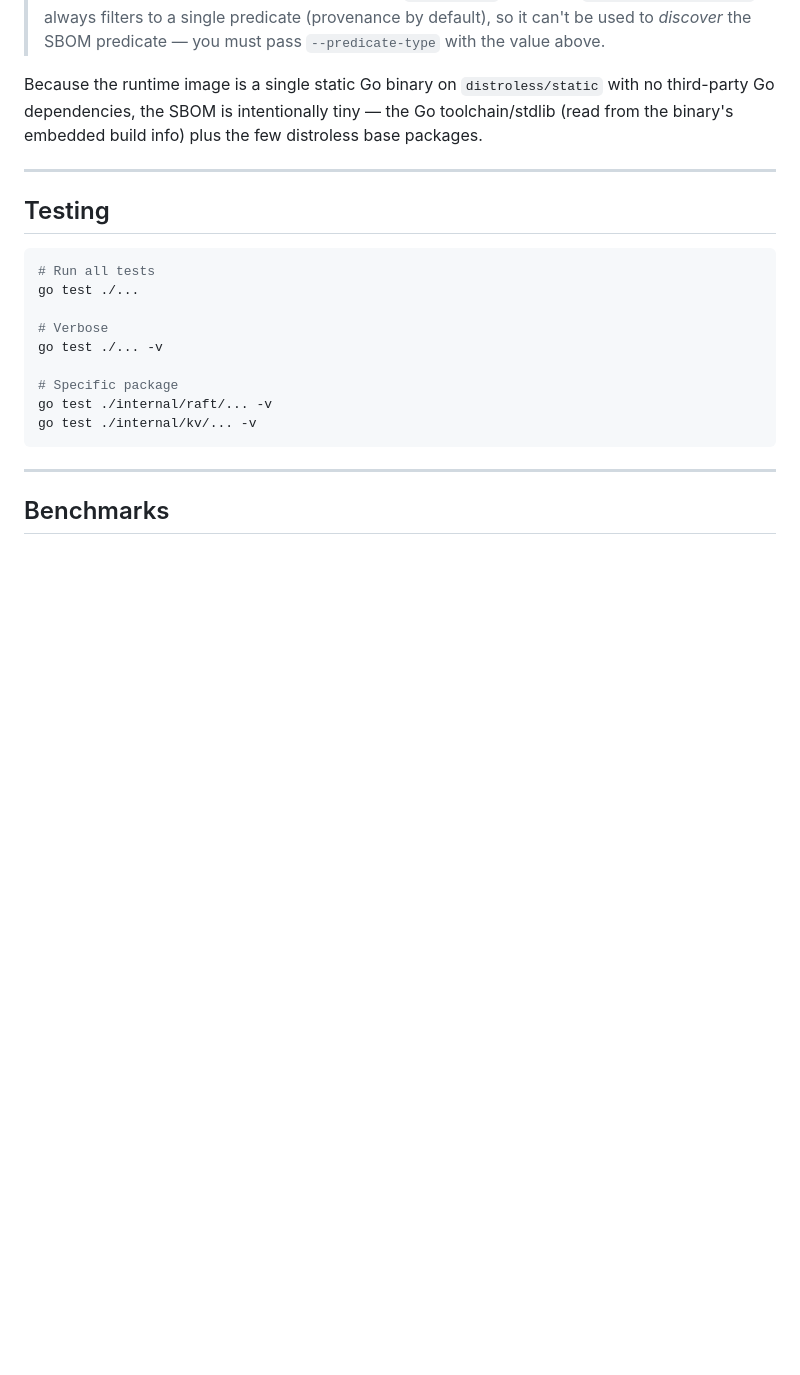
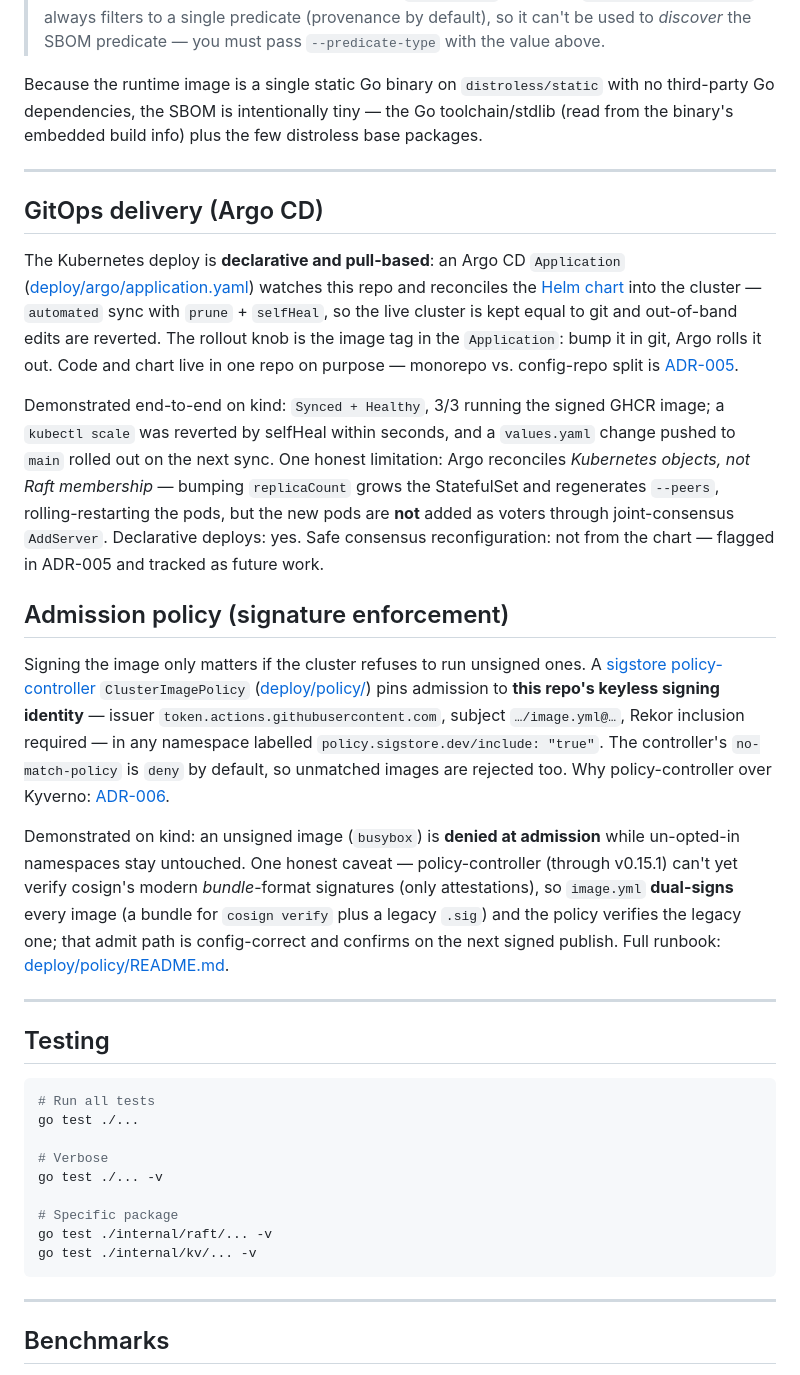
Before and after one commit to G1DO/raft-kv, a Markdown page: README.md, the part around the change. Rendered like a GitHub page; blank space fills up the shorter version.

````diff
--- a/README.md
+++ b/README.md
@@ -439,6 +439,44 @@ third-party Go dependencies, the SBOM is intentionally tiny — the Go toolchain
 
 ---
 
+## GitOps delivery (Argo CD)
+
+The Kubernetes deploy is **declarative and pull-based**: an Argo CD `Application`
+([deploy/argo/application.yaml](deploy/argo/application.yaml)) watches this repo and
+reconciles the [Helm chart](deploy/helm/raft-kv) into the cluster — `automated` sync with
+`prune` + `selfHeal`, so the live cluster is kept equal to git and out-of-band edits are
+reverted. The rollout knob is the image tag in the `Application`: bump it in git, Argo rolls
+it out. Code and chart live in one repo on purpose — monorepo vs. config-repo split is
+[ADR-005](docs/decisions/ADR-005-monorepo-vs-config-repo.md).
+
+Demonstrated end-to-end on kind: `Synced + Healthy`, 3/3 running the signed GHCR image; a
+`kubectl scale` was reverted by selfHeal within seconds, and a `values.yaml` change pushed
+to `main` rolled out on the next sync. One honest limitation: Argo reconciles *Kubernetes
+objects, not Raft membership* — bumping `replicaCount` grows the StatefulSet and regenerates
+`--peers`, rolling-restarting the pods, but the new pods are **not** added as voters through
+joint-consensus `AddServer`. Declarative deploys: yes. Safe consensus reconfiguration: not
+from the chart — flagged in ADR-005 and tracked as future work.
+
+## Admission policy (signature enforcement)
+
+Signing the image only matters if the cluster refuses to run unsigned ones. A
+[sigstore policy-controller](https://docs.sigstore.dev/policy-controller/overview/)
+`ClusterImagePolicy` ([deploy/policy/](deploy/policy/)) pins admission to **this repo's
+keyless signing identity** — issuer `token.actions.githubusercontent.com`, subject
+`…/image.yml@…`, Rekor inclusion required — in any namespace labelled
+`policy.sigstore.dev/include: "true"`. The controller's `no-match-policy` is `deny` by
+default, so unmatched images are rejected too. Why policy-controller over Kyverno:
+[ADR-006](docs/decisions/ADR-006-policy-controller-vs-kyverno.md).
+
+Demonstrated on kind: an unsigned image (`busybox`) is **denied at admission** while
+un-opted-in namespaces stay untouched. One honest caveat — policy-controller (through v0.15.1)
+can't yet verify cosign's modern *bundle*-format signatures (only attestations), so `image.yml`
+**dual-signs** every image (a bundle for `cosign verify` plus a legacy `.sig`) and the policy
+verifies the legacy one; that admit path is config-correct and confirms on the next signed
+publish. Full runbook: [deploy/policy/README.md](deploy/policy/README.md).
+
+---
+
 ## Testing
 
 ```bash
````
Also changed, not shown: docs/design.md (+38 -0 lines).
